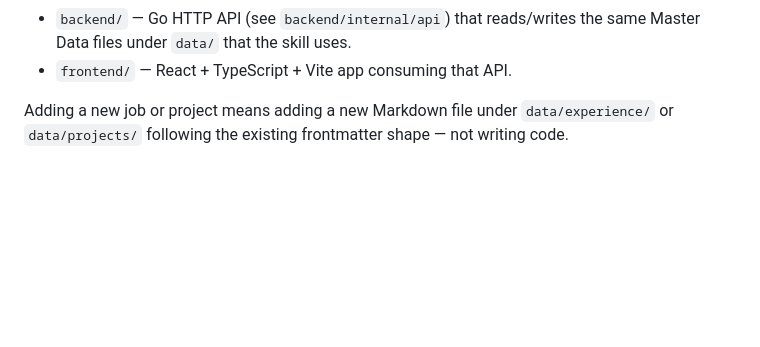
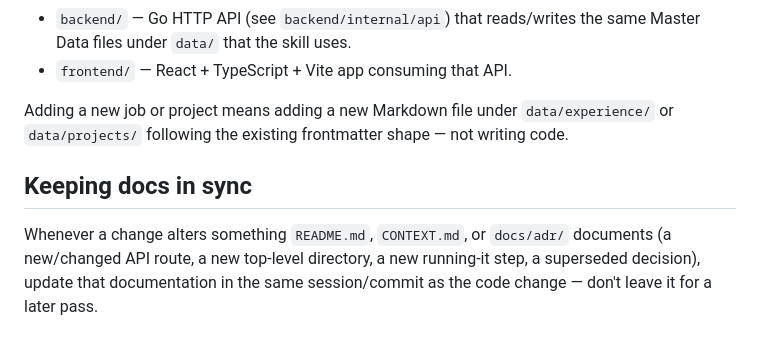
Before and after one commit to gio-del/cv-reporter, a Markdown page: CLAUDE.md, the part around the change. Drawn GitHub-style; blank space fills up the shorter version.

Commit message:
Instruct future sessions to keep docs updated alongside code changes

```diff
--- a/CLAUDE.md
+++ b/CLAUDE.md
@@ -33,3 +33,7 @@ Note: ADR-0001 ("no Node.js/JS toolchain") only ever applied to the tailoring pi
 - `frontend/` — React + TypeScript + Vite app consuming that API.
 
 Adding a new job or project means adding a new Markdown file under `data/experience/` or `data/projects/` following the existing frontmatter shape — not writing code.
+
+## Keeping docs in sync
+
+Whenever a change alters something `README.md`, `CONTEXT.md`, or `docs/adr/` documents (a new/changed API route, a new top-level directory, a new running-it step, a superseded decision), update that documentation in the same session/commit as the code change — don't leave it for a later pass.
```
